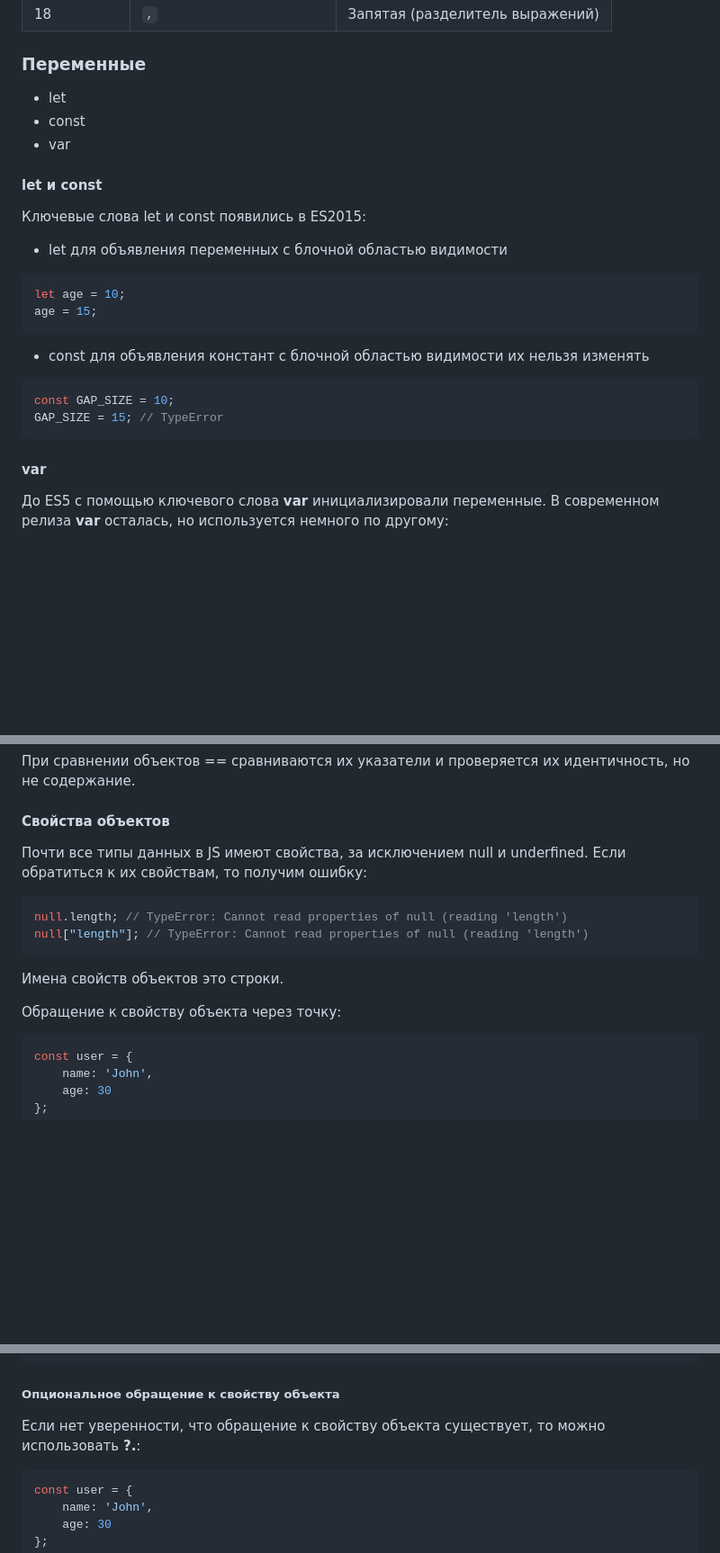
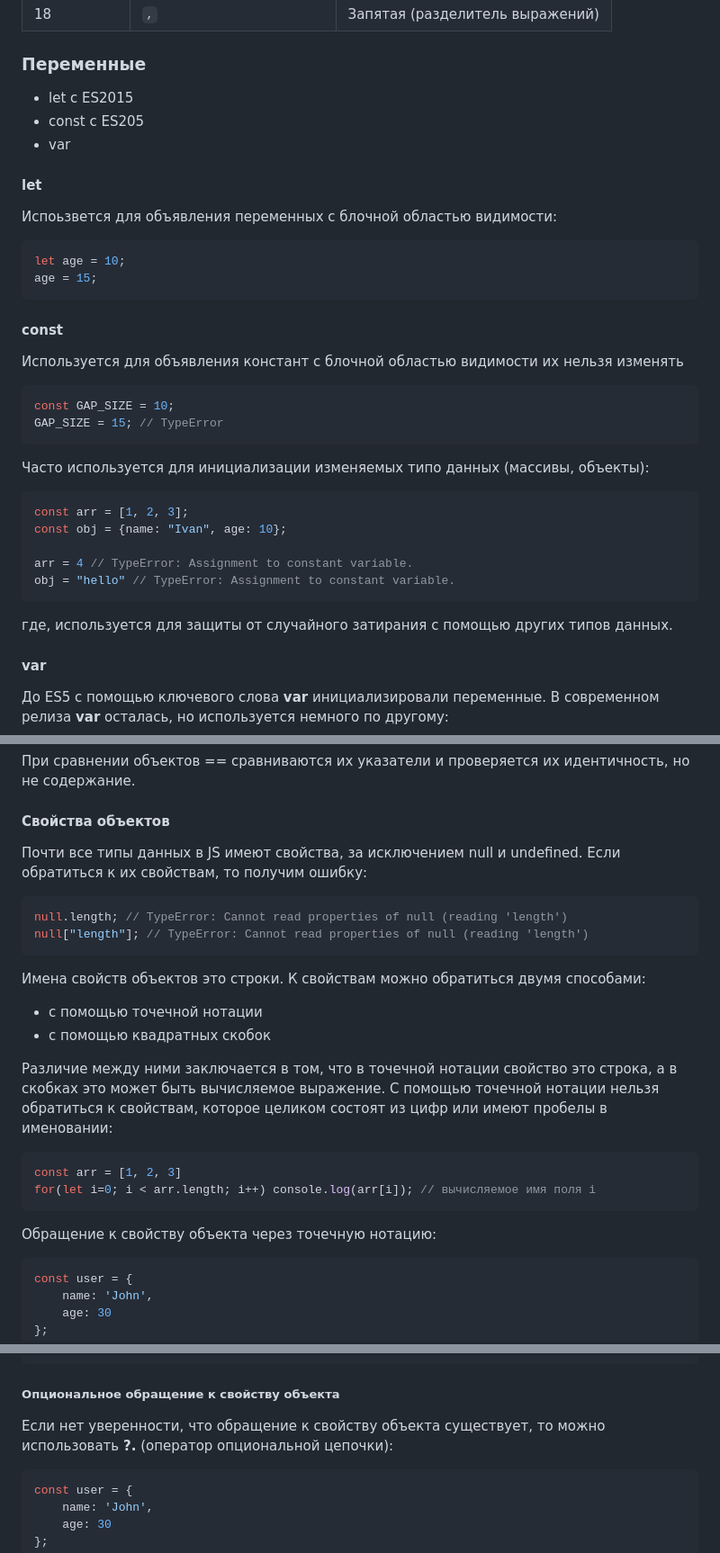
Before and after one commit to allseenn/js, a Markdown page: README.md, 3 parts joined by grey strips. Shown at 90% size. GitHub-like rendering; blank space fills up the shorter version.

````diff
--- a/README.md
+++ b/README.md
@@ -144,27 +144,39 @@ ECMAScript состоит из релизов:
 
 ### Переменные
 
-- let
-- const
+- let с ES2015
+- const c ES205
 - var
 
-#### let и const
-
-Ключевые слова let и const появились в ES2015:
-
-- let для объявления переменных с блочной областью видимости
+#### let
+
+Испоьзвется для объявления переменных с блочной областью видимости:
 
 ```js
 let age = 10;
 age = 15;
 ```
 
-- const для объявления констант с блочной областью видимости их нельзя изменять
+#### const
+
+Используется для объявления констант с блочной областью видимости их нельзя изменять
 
 ```js
 const GAP_SIZE = 10;
 GAP_SIZE = 15; // TypeError
 ```
+
+Часто используется для инициализации изменяемых типо данных (массивы, объекты):
+
+```js
+const arr = [1, 2, 3];
+const obj = {name: "Ivan", age: 10};
+
+arr = 4 // TypeError: Assignment to constant variable.
+obj = "hello" // TypeError: Assignment to constant variable.
+```
+
+где, используется для защиты от случайного затирания с помощью других типов данных.
 
 #### var
 
@@ -1612,16 +1655,27 @@ console.log('age' in user); // false
 
 #### Свойства объектов
 
-Почти все типы данных в JS имеют свойства, за исключением null и underfined. Если обратиться к их свойствам, то получим ошибку:
+Почти все типы данных в JS имеют свойства, за исключением null и undefined. Если обратиться к их свойствам, то получим ошибку:
 
 ```js
 null.length; // TypeError: Cannot read properties of null (reading 'length')
 null["length"]; // TypeError: Cannot read properties of null (reading 'length')
 ```
 
-Имена свойств объектов это строки.
-
-Обращение к свойству объекта через точку:
+Имена свойств объектов это строки. К свойствам можно обратиться двумя способами:
+
+- с помощью точечной нотации
+- с помощью квадратных скобок
+
+Различие между ними заключается в том, что в точечной нотации свойство это строка, а в скобках это может быть вычисляемое выражение.
+С помощью точечной нотации нельзя обратиться к свойствам, которое целиком состоят из цифр или имеют пробелы в именовании:
+
+```js
+const arr = [1, 2, 3]
+for(let i=0; i < arr.length; i++) console.log(arr[i]); // вычисляемое имя поля i
+```
+
+Обращение к свойству объекта через точечную нотацию:
 
 ```js
 const user = {
@@ -1674,7 +1728,7 @@ console.log(obj); // { event: 'hello', squirrel: 'World' }
 
 ##### Опциональное обращение к свойству объекта
 
-Если нет уверенности, что обращение к свойству объекта существует, то можно использовать **?.**:
+Если нет уверенности, что обращение к свойству объекта существует, то можно использовать **?.**  (оператор опциональной цепочки):
 
 ```js
 const user = {
````
Also changed, not shown: other parts of README.md (+145 -77 lines).
